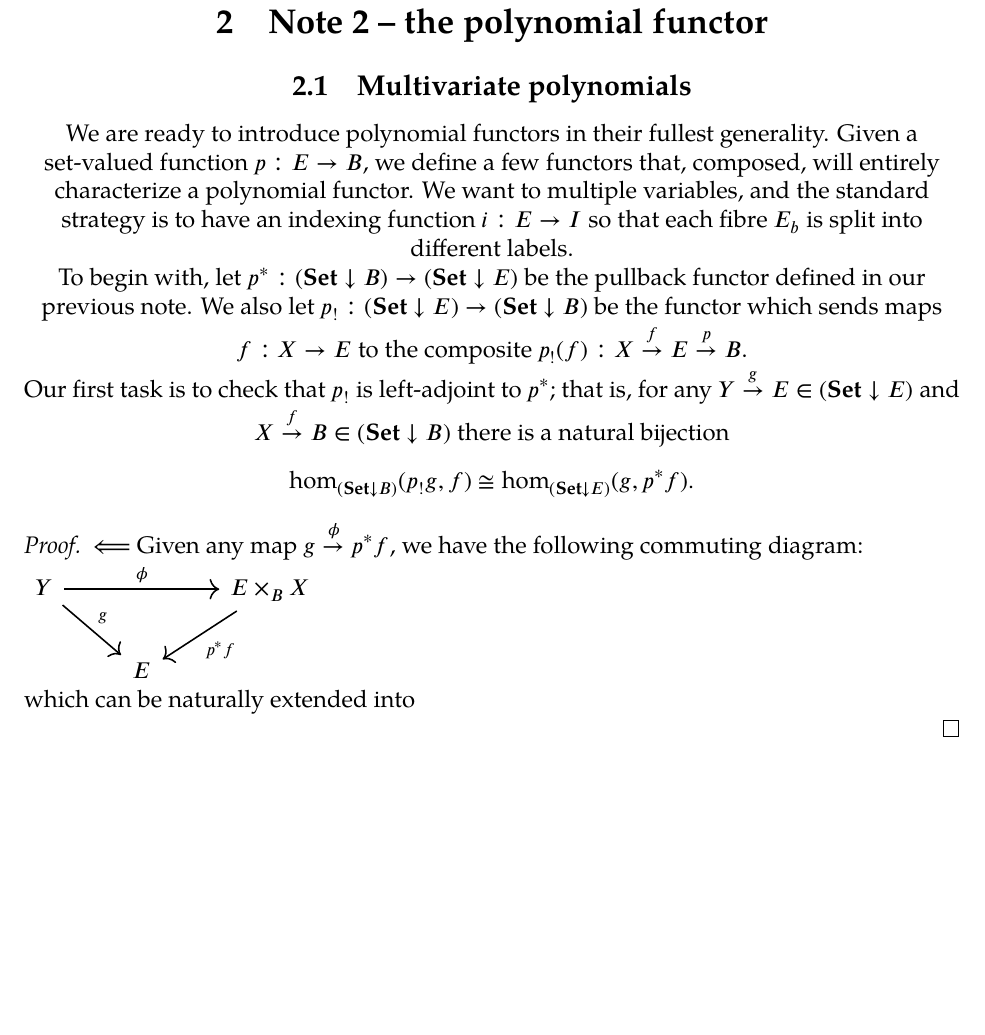
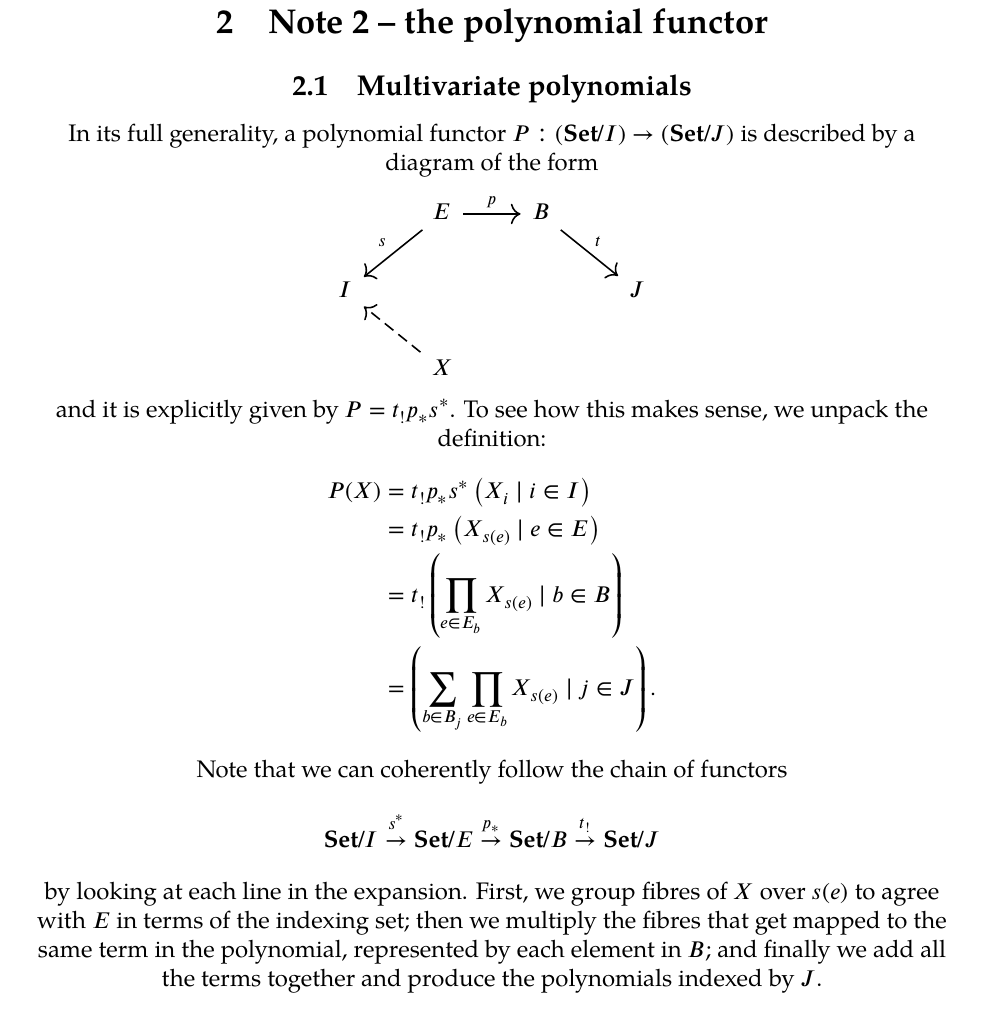
Before and after one commit to aszkid/polynomial-functor-notes, a LaTeX document (main.tex, which reads note002.tex): part of page 10 of 16 before the commit and part of page 10 of 17 after it, cut so that both start at the same text, the shorter picture padded with empty space. Compiled offline with XeLaTeX; a missing font is replaced by an installed copy or a similar font.

Commit message:
Better intro to multivar polynomial functors

```diff
--- a/note002.tex
+++ b/note002.tex
@@ -4,21 +4,30 @@
 
 \subsection{Multivariate polynomials}
 
-We are ready to introduce polynomial functors in their fullest generality. Given a set-valued function $p:E\to B$, we define a few functors that, composed, will entirely characterize a polynomial functor. We want to multiple variables, and the standard strategy is to have an indexing function $i:E\to I$ so that each fibre $E_b$ is split into different labels.
+In its full generality, a polynomial functor $P:(\catset/I)\to(\catset/J)$ is described by a diagram of the form
+\begin{center}
+\begin{tikzcd}
+    & E \arrow[dl,"s"'] \arrow[r,"p"] & B \arrow[dr,"t"] & \\
+  I &   &   & J\\
+    & X \arrow[ul,dashed] &   &
+\end{tikzcd}
+\end{center}
 
-To begin with, let $p^*:\slice{\catset}{B}\to\slice{\catset}{E}$ be the pullback functor defined in our previous note. We also let $p_!:\slice{\catset}{E}\to\slice{\catset}{B}$ be the functor which sends maps $f:X\to E$ to the composite $p_!(f):X\overset{f}{\to} E\overset{p}{\to} B$.
+and it is explicitly given by $P=t_!p_*s^*$. To see how this makes sense, we unpack the definition:
+\begin{align*}
+  P(X) &= t_!p_*s^*\left( X_i \mid i\in I \right)\\
+    &= t_!p_*\left( X_{s(e)} \mid e\in E \right)\\
+    &= t_!\left( \prod_{e\in E_b} X_{s(e)} \mid b\in B \right)\\
+    &= \left( \sum_{b\in B_j}\prod_{e\in E_b} X_{s(e)} \mid j\in J \right).
+\end{align*}
 
-Our first task is to check that $p_!$ is left-adjoint to $p^*$; that is, for any $Y\overset{g}{\to} E\in\slice{\catset}{E}$ and $X\overset{f}{\to} B\in\slice{\catset}{B}$ there is a natural bijection
+Note that we can coherently follow the chain of functors
 \[
-	\hom_{\slice{\catset}{B}}(p_!g,f)\cong\hom_{\slice{\catset}{E}}(g,p^*f).
+  \catset/I \overset{s^*}{\rightarrow} \catset/E \overset{p_*}{\rightarrow} \catset/B \overset{t_!}{\rightarrow} \catset/J
 \]
+by looking at each line in the expansion. First, we group fibres of $X$ over $s(e)$ to agree with $E$ in terms of the indexing set; then we multiply the fibres that get mapped to the same term in the polynomial, represented by each element in $B$; and finally we add all the terms together and produce the polynomials indexed by $J$.
 
-\begin{proof}
-	$\Longleftarrow$ Given any map $g\overset{\phi}{\to} p^*f$, we have the following commuting diagram:
+\subsection{Example}
 
-    \begin{tikzcd}
-    Y \arrow[dr,"g"] \arrow[rr,"\phi"] & & E\times_B X \arrow[dl,"p^*f"]\\
-    & E &
-    \end{tikzcd}
+An example might help clarify this abstract talk into more concrete terms. Consider the polynomial functor $X_1+X_1X_2 + X_1^2X_3$: this is a polynomial functor in three variables, so $I=\set{1,2,3}$; it has three terms, so $B=\set{a,b,c}$; it is made up of a total of six monomials, so $E=\set{(a,1), (b,1), (b,2), (c,1), (c,1)', (c,3)}$. In this case, $J=\set{\alpha}$ gives a single polynomial.
 
- 	which can be naturally extended into
@@ -25,3 +45,3 @@ Our first task is to check that $p_!$ is left-adjoint to $p^*$; that is, for any
 
 
-\end{proof}
+\pagebreak
```
Also changed, not shown: note002.tex (11 more changed lines).
